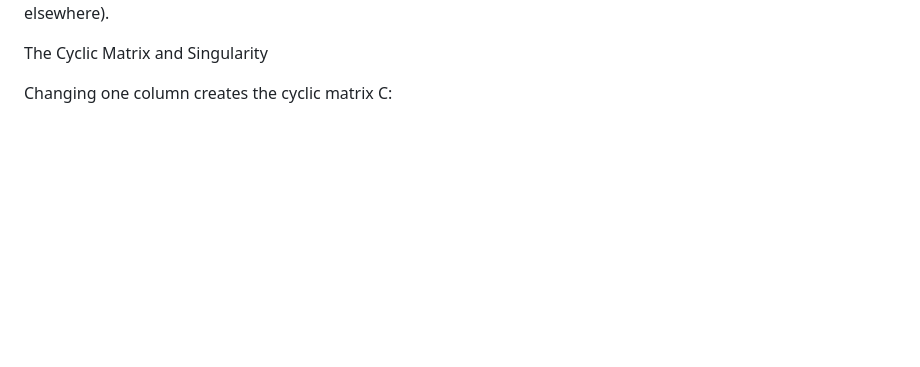
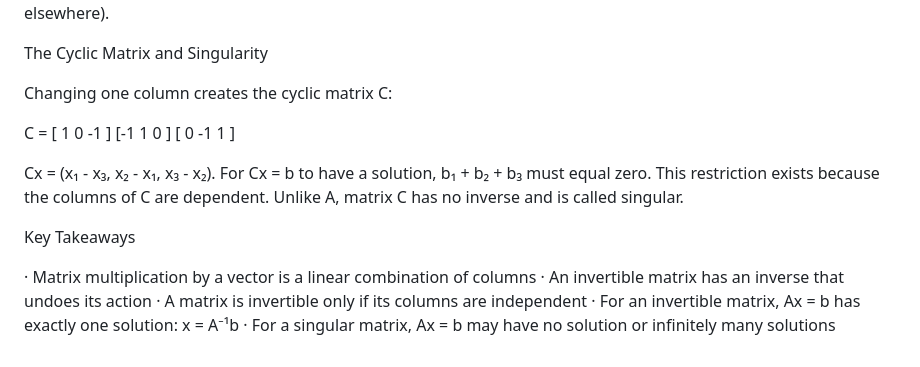
Before and after one commit to JohnBosely/python-oop-practice, a Markdown page: README.md, the part around the change. GitHub-like rendering; blank space fills up the shorter version.

Commit message:
Update README - MARIX MULTIPLICATION AND INVERSE

```diff
--- a/README.md
+++ b/README.md
@@ -386,3 +386,17 @@ The defining property of an inverse matrix is A⁻¹A = I, where I is the identi
 The Cyclic Matrix and Singularity
 
 Changing one column creates the cyclic matrix C:
+
+C = [ 1  0 -1 ]
+[-1  1  0 ]
+[ 0 -1  1 ]
+
+Cx = (x₁ - x₃, x₂ - x₁, x₃ - x₂). For Cx = b to have a solution, b₁ + b₂ + b₃ must equal zero. This restriction exists because the columns of C are dependent. Unlike A, matrix C has no inverse and is called singular.
+
+Key Takeaways
+
+· Matrix multiplication by a vector is a linear combination of columns
+· An invertible matrix has an inverse that undoes its action
+· A matrix is invertible only if its columns are independent
+· For an invertible matrix, Ax = b has exactly one solution: x = A⁻¹b
+· For a singular matrix, Ax = b may have no solution or infinitely many solutions
```
